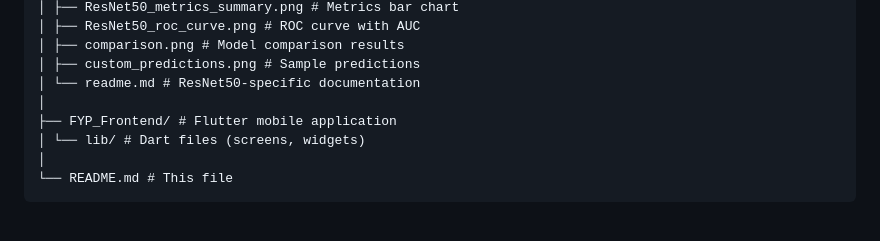
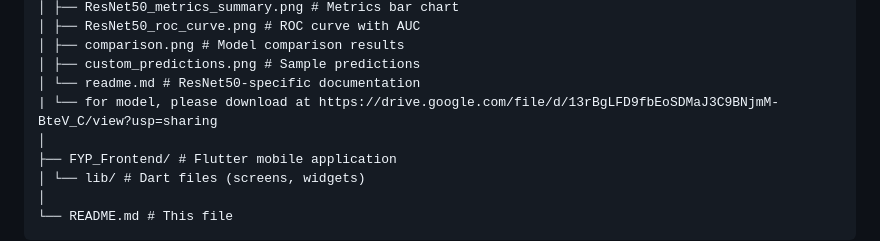
Before and after one commit to 5itspj/FYP_Scanaract, a Markdown page: README.md, the part around the change. Rendered like a GitHub page; blank space fills up the shorter version.

Commit message:
Add model download link to README
Added download link for model in README.

```diff
--- a/README.md
+++ b/README.md
@@ -30,6 +30,7 @@ FYP_Scanaract/
 │ ├── comparison.png # Model comparison results
 │ ├── custom_predictions.png # Sample predictions
 │ └── readme.md # ResNet50-specific documentation
+| └── for model, please download at https://drive.google.com/file/d/13rBgLFD9fbEoSDMaJ3C9BNjmM-BteV_C/view?usp=sharing
 │
 ├── FYP_Frontend/ # Flutter mobile application
 │ └── lib/ # Dart files (screens, widgets)
```
